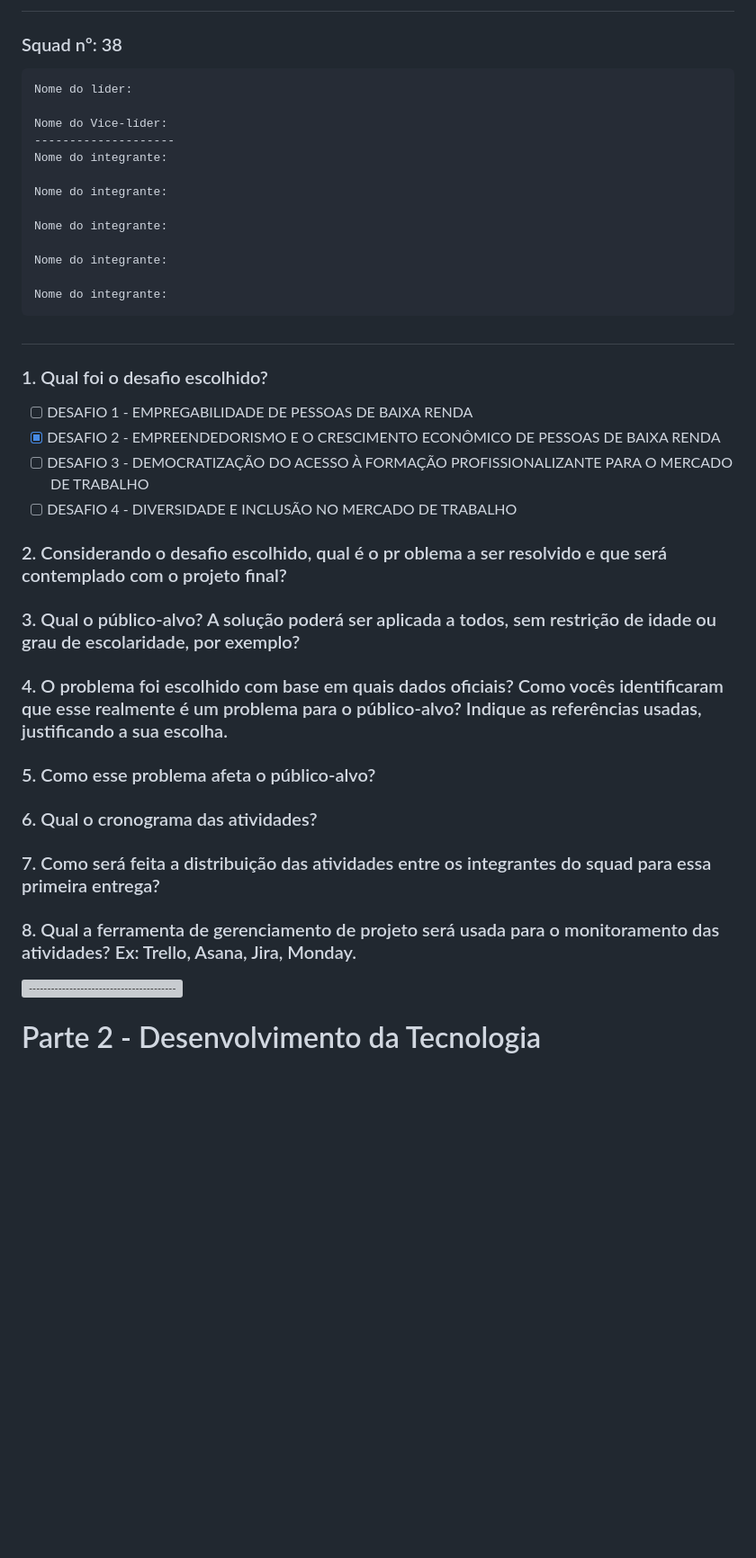
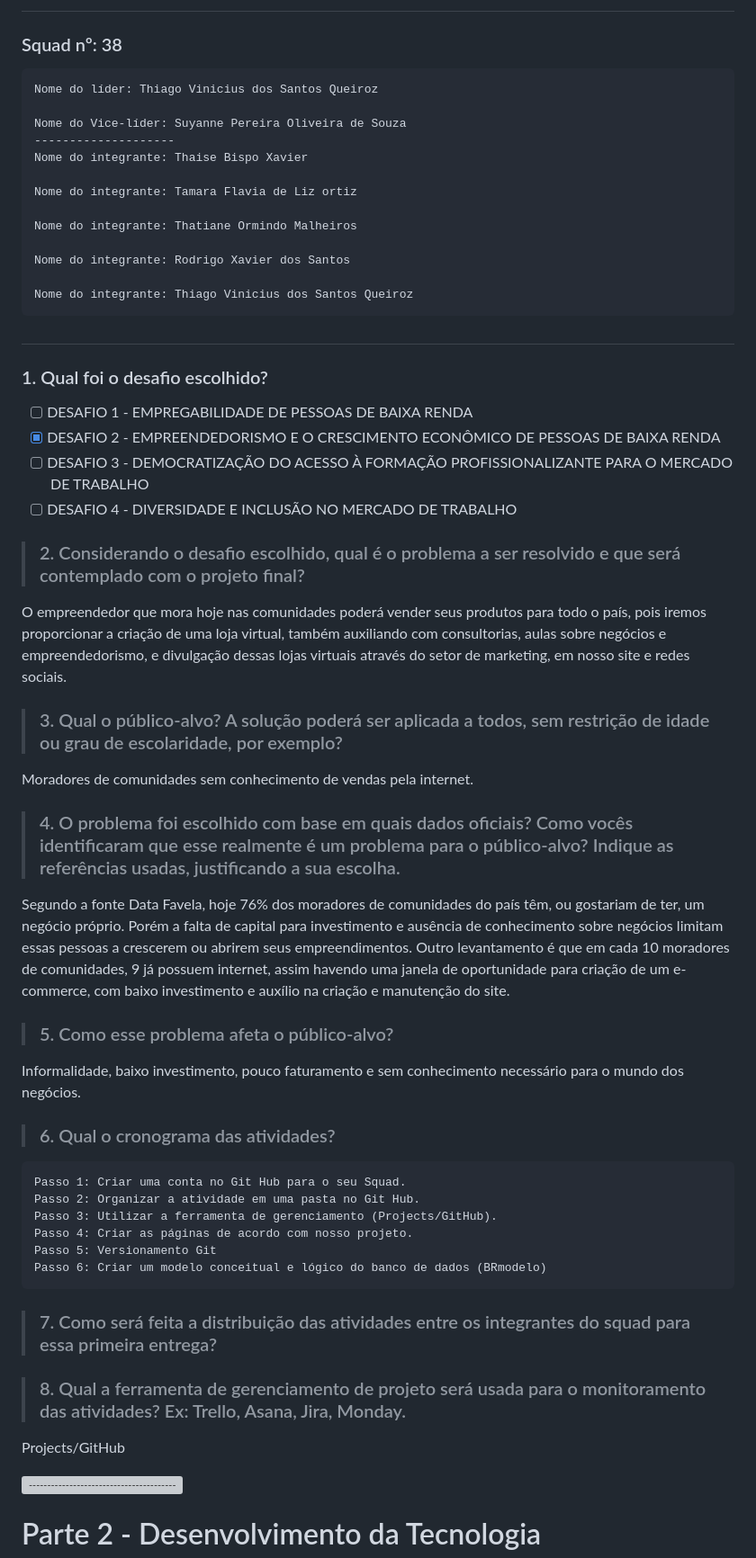
Before and after one commit to Squad-038-RecodePro/comunitechshop, a Markdown page: README.md, the part around the change printed below. Shown: that part at 90% size. Rendered like a GitHub page; blank space fills up the shorter version; grey boxes are pictures that could not be loaded.

Commit message:
:memo: Update README.md

````diff
--- a/README.md
+++ b/README.md
@@ -4,19 +4,19 @@ Parte 1 - Escopo do Projeto <p align='center'>
 
 ### Squad nº: 38
 ```
-Nome do líder:
+Nome do líder: Thiago Vinicius dos Santos Queiroz
 
-Nome do Vice-líder:
+Nome do Vice-líder: Suyanne Pereira Oliveira de Souza
 --------------------
-Nome do integrante:
+Nome do integrante: Thaise Bispo Xavier
 
-Nome do integrante:
+Nome do integrante: Tamara Flavia de Liz ortiz
 
-Nome do integrante:
+Nome do integrante: Thatiane Ormindo Malheiros
 
-Nome do integrante:
+Nome do integrante: Rodrigo Xavier dos Santos
 
-Nome do integrante:
+Nome do integrante: Thiago Vinicius dos Santos Queiroz
 ```
 
 ##
@@ -28,27 +28,39 @@ Nome do integrante:
 - [ ]  DESAFIO 4 - DIVERSIDADE E INCLUSÃO NO MERCADO DE
 TRABALHO
 
-### 2. Considerando o desafio escolhido, qual é o pr oblema a ser resolvido e que será contemplado com o projeto final?
+> ### 2. Considerando o desafio escolhido, qual é o problema a ser resolvido e que será contemplado com o projeto final?
 
+O empreendedor que mora hoje nas comunidades poderá vender seus produtos para todo o país, pois iremos proporcionar a criação de uma loja virtual, também auxiliando com consultorias, aulas sobre negócios e empreendedorismo, e divulgação dessas lojas virtuais através do setor de marketing, em nosso site e redes sociais.
 
-### 3. Qual o público-alvo? A solução poderá ser aplicada a todos, sem restrição de idade ou grau de escolaridade, por exemplo?
+> ### 3. Qual o público-alvo? A solução poderá ser aplicada a todos, sem restrição de idade ou grau de escolaridade, por exemplo?
 
+Moradores de comunidades sem conhecimento de vendas pela internet.
 
-### 4. O problema foi escolhido com base em quais dados oficiais? Como vocês identificaram que esse realmente é um problema para o público-alvo? Indique as referências usadas, justificando a sua escolha.
+> ### 4. O problema foi escolhido com base em quais dados oficiais? Como vocês identificaram que esse realmente é um problema para o público-alvo? Indique as referências usadas, justificando a sua escolha.
 
+Segundo a fonte Data Favela, hoje 76% dos moradores de comunidades do país têm, ou gostariam de ter, um negócio próprio.  Porém a falta de capital para investimento e ausência de conhecimento sobre negócios limitam essas pessoas a crescerem ou abrirem seus empreendimentos. Outro levantamento é que em cada 10 moradores de comunidades, 9 já possuem internet, assim havendo uma janela de oportunidade para criação de um e-commerce, com baixo investimento e auxílio na criação e manutenção do site.
 
-### 5. Como esse problema afeta o público-alvo?
+> ### 5. Como esse problema afeta o público-alvo?
 
+Informalidade, baixo investimento, pouco faturamento e sem conhecimento necessário para o mundo dos negócios.
 
-### 6. Qual o cronograma das atividades?
+> ### 6. Qual o cronograma das atividades?
+```
+Passo 1: Criar uma conta no Git Hub para o seu Squad.
+Passo 2: Organizar a atividade em uma pasta no Git Hub.
+Passo 3: Utilizar a ferramenta de gerenciamento (Projects/GitHub).
+Passo 4: Criar as páginas de acordo com nosso projeto.
+Passo 5: Versionamento Git
+Passo 6: Criar um modelo conceitual e lógico do banco de dados (BRmodelo)
+```
 
-
-### 7. Como será feita a distribuição das atividades entre os integrantes do squad para essa primeira entrega?
+> ### 7. Como será feita a distribuição das atividades entre os integrantes do squad para essa primeira entrega?
 
 
 
-### 8. Qual a ferramenta de gerenciamento de projeto será usada para o monitoramento das atividades? Ex: Trello, Asana, Jira, Monday.
+> ### 8. Qual a ferramenta de gerenciamento de projeto será usada para o monitoramento das atividades? Ex: Trello, Asana, Jira, Monday.
 
+Projects/GitHub
 
 ![-----------------------------------------------------](https://raw.githubusercontent.com/andreasbm/readme/master/assets/lines/colored.png)
 
````
Also changed, not shown: other parts of README.md (+1 -1 lines).
